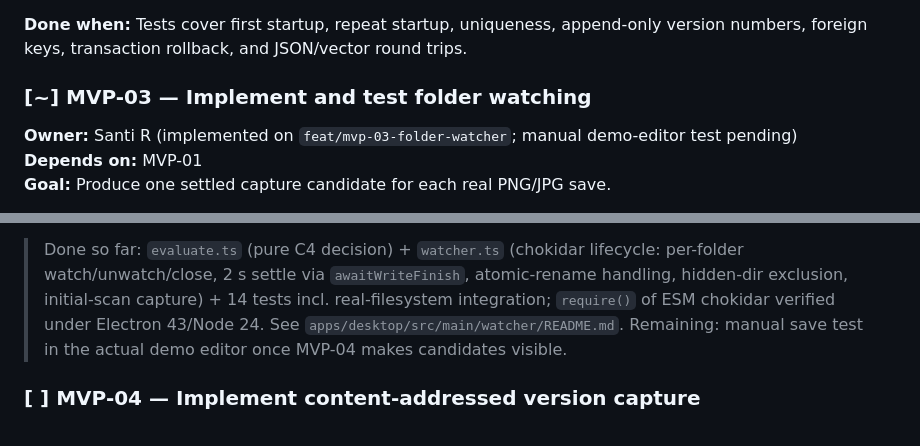
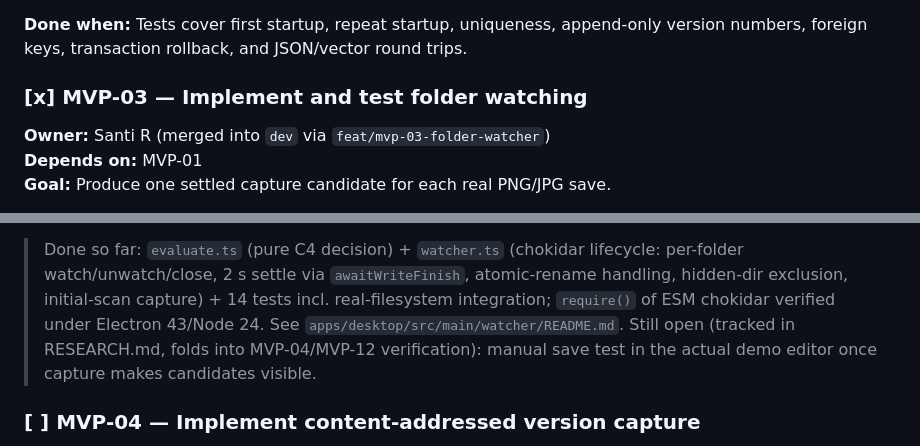
Before and after one commit to Santi-49/Chronicle, a Markdown page: TODO.md, 2 parts joined by grey strips. GitHub-like rendering.

Commit message:
docs: mark MVP-03 folder watching complete on the task board
Co-Authored-By: Claude Fable 5 <noreply@anthropic.com>

```diff
--- a/TODO.md
+++ b/TODO.md
@@ -166,9 +166,9 @@ decision) and one line in `docs/bob-log.md`.
 **Done when:** Tests cover first startup, repeat startup, uniqueness, append-only version
 numbers, foreign keys, transaction rollback, and JSON/vector round trips.
 
-### [~] MVP-03 — Implement and test folder watching
+### [x] MVP-03 — Implement and test folder watching
 
-**Owner:** Santi R (implemented on `feat/mvp-03-folder-watcher`; manual demo-editor test pending)
+**Owner:** Santi R (merged into `dev` via `feat/mvp-03-folder-watcher`)
 **Depends on:** MVP-01
 **Goal:** Produce one settled capture candidate for each real PNG/JPG save.
 
@@ -194,8 +194,9 @@ candidate per save, including temp-write/atomic-rename behavior.
 > per-folder watch/unwatch/close, 2 s settle via `awaitWriteFinish`, atomic-rename
 > handling, hidden-dir exclusion, initial-scan capture) + 14 tests incl. real-filesystem
 > integration; `require()` of ESM chokidar verified under Electron 43/Node 24. See
-> `apps/desktop/src/main/watcher/README.md`. Remaining: manual save test in the actual
-> demo editor once MVP-04 makes candidates visible.
+> `apps/desktop/src/main/watcher/README.md`. Still open (tracked in RESEARCH.md, folds
+> into MVP-04/MVP-12 verification): manual save test in the actual demo editor once
+> capture makes candidates visible.
 
 ### [ ] MVP-04 — Implement content-addressed version capture
 
```
